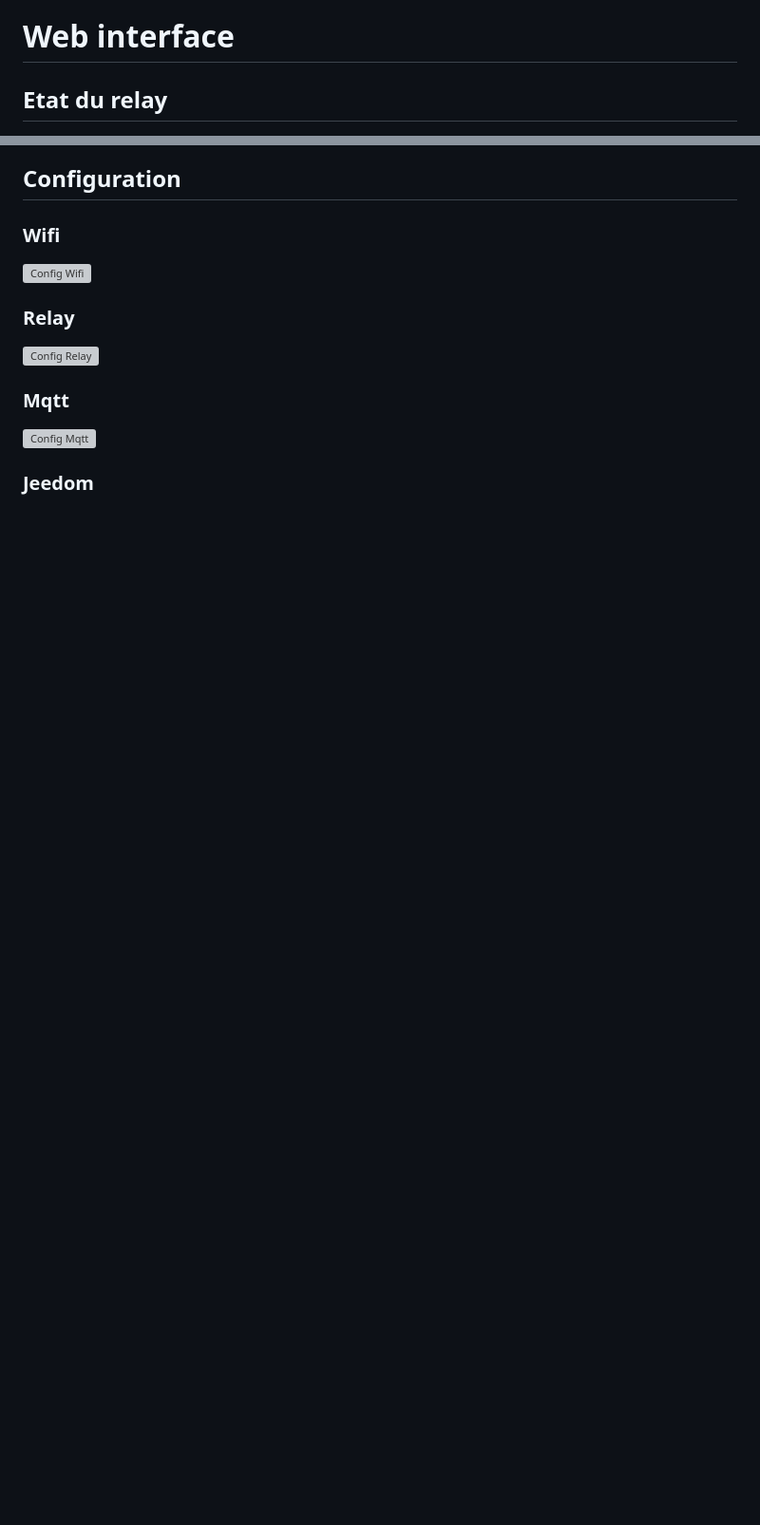
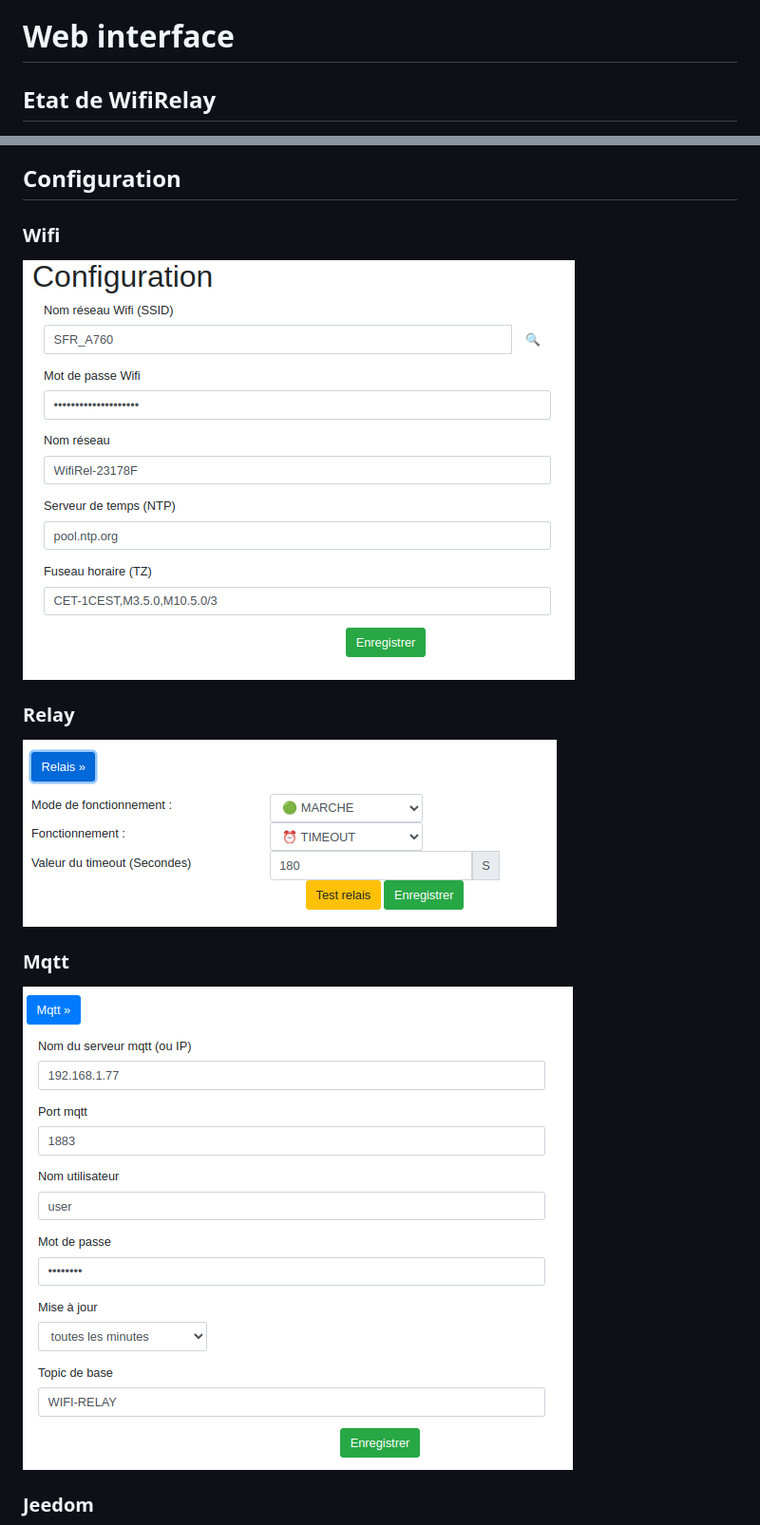
Before and after one commit to Duglof/WifiRelay, a Markdown page: README.md, 2 parts joined by grey strips. Shown at 95% size. GitHub-like rendering; pictures changed too: docs/web-relay-config-mqtt-fr.png (added), docs/web-relay-config-relais-fr.png (added), docs/web-relay-config-wifi-fr.png (added); blank space fills up the shorter version; grey boxes are pictures that could not be loaded.

```diff
--- a/README.md
+++ b/README.md
@@ -142,5 +142,5 @@ Sous réserve de tests
 
 # Web interface
 
-## Etat du relay
+## Etat de WifiRelay
 
@@ -159,12 +152,12 @@ Sous réserve de tests
 ## Configuration
 
 ### Wifi
-![Config Wifi](docs/web-thermostat-config-wifi-fr.png)
+![Config Wifi](docs/web-relay-config-wifi-fr.png)
 
 ### Relay
-![Config Relay](docs/web-thermostat-config-thermostat-fr.png)
+![Config Relay](docs/web-relay-config-relais-fr.png)
 
 ### Mqtt
-![Config Mqtt](docs/web-thermostat-config-mqtt-fr.png)
+![Config Mqtt](docs/web-relay-config-mqtt-fr.png)
 
 ### Jeedom
```
Also changed, not shown: other parts of README.md (+5 -12 lines), docs/web-relay-config-avancee-fr.png (added), docs/web-relay-config-jeedom-fr.png (added), docs/web-thermostat-config-http-fr.png (added).
